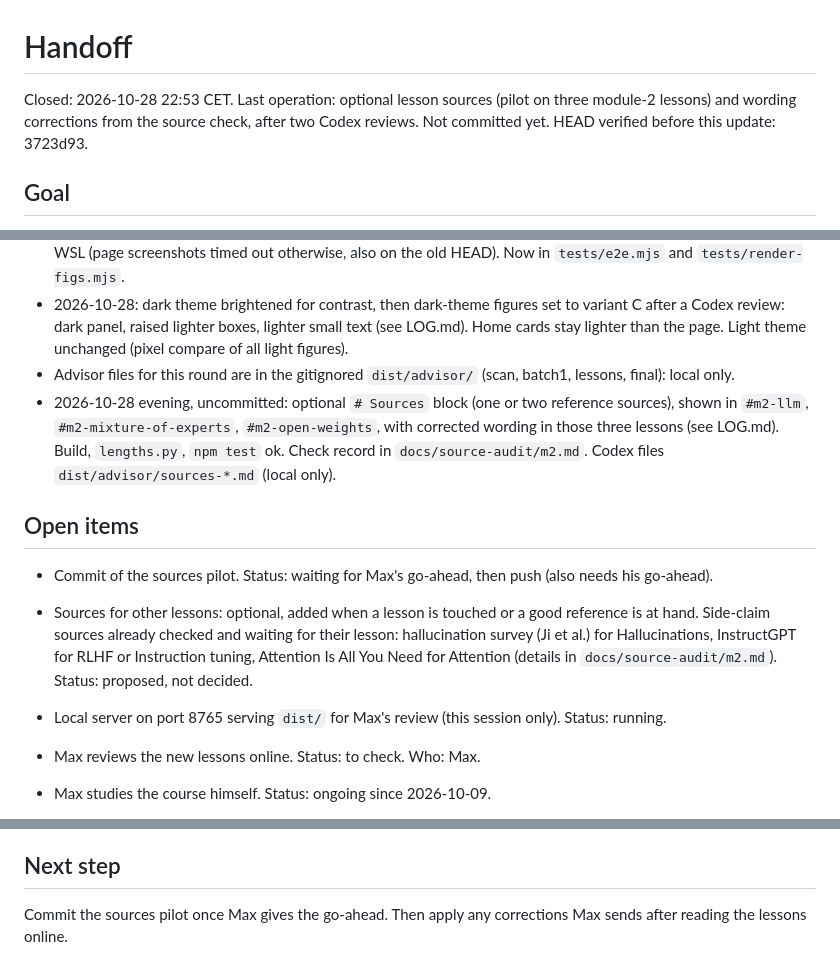
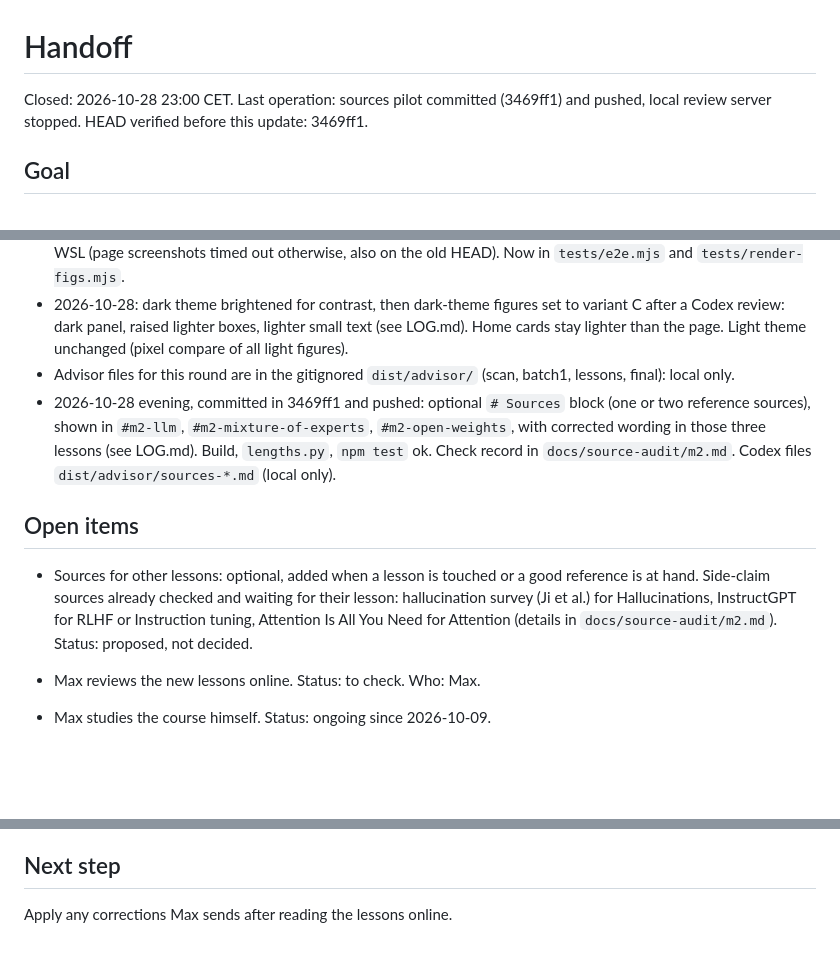
Before and after one commit to maxto/ai-one-token-at-a-time, a Markdown page: HANDOFF.md, 3 parts joined by grey strips. Rendered like a GitHub page; blank space fills up the shorter version.

Commit message:
HANDOFF: sources pilot pushed
Co-Authored-By: Claude Opus 5.5 <noreply@anthropic.com>

```diff
--- a/HANDOFF.md
+++ b/HANDOFF.md
@@ -1,6 +1,6 @@
 # Handoff
 
-Closed: 2026-10-28 22:53 CET. Last operation: optional lesson sources (pilot on three module-2 lessons) and wording corrections from the source check, after two Codex reviews. Not committed yet. HEAD verified before this update: 3723d93.
+Closed: 2026-10-28 23:00 CET. Last operation: sources pilot committed (3469ff1) and pushed, local review server stopped. HEAD verified before this update: 3469ff1.
 
 ## Goal
 
@@ -14,13 +14,11 @@ The course is done for now, not closed: 10 modules, 86 lessons, live at https://
 - Tests needed `--disable-gpu --disable-software-rasterizer --use-gl=swiftshader` for Chrome 150 under WSL (page screenshots timed out otherwise, also on the old HEAD). Now in `tests/e2e.mjs` and `tests/render-figs.mjs`.
 - 2026-10-28: dark theme brightened for contrast, then dark-theme figures set to variant C after a Codex review: dark panel, raised lighter boxes, lighter small text (see LOG.md). Home cards stay lighter than the page. Light theme unchanged (pixel compare of all light figures).
 - Advisor files for this round are in the gitignored `dist/advisor/` (scan, batch1, lessons, final): local only.
-- 2026-10-28 evening, uncommitted: optional `# Sources` block (one or two reference sources), shown in `#m2-llm`, `#m2-mixture-of-experts`, `#m2-open-weights`, with corrected wording in those three lessons (see LOG.md). Build, `lengths.py`, `npm test` ok. Check record in `docs/source-audit/m2.md`. Codex files `dist/advisor/sources-*.md` (local only).
+- 2026-10-28 evening, committed in 3469ff1 and pushed: optional `# Sources` block (one or two reference sources), shown in `#m2-llm`, `#m2-mixture-of-experts`, `#m2-open-weights`, with corrected wording in those three lessons (see LOG.md). Build, `lengths.py`, `npm test` ok. Check record in `docs/source-audit/m2.md`. Codex files `dist/advisor/sources-*.md` (local only).
 
 ## Open items
 
-- Commit of the sources pilot. Status: waiting for Max's go-ahead, then push (also needs his go-ahead).
 - Sources for other lessons: optional, added when a lesson is touched or a good reference is at hand. Side-claim sources already checked and waiting for their lesson: hallucination survey (Ji et al.) for Hallucinations, InstructGPT for RLHF or Instruction tuning, Attention Is All You Need for Attention (details in `docs/source-audit/m2.md`). Status: proposed, not decided.
-- Local server on port 8765 serving `dist/` for Max's review (this session only). Status: running.
 
 - Max reviews the new lessons online. Status: to check. Who: Max.
 - Max studies the course himself. Status: ongoing since 2026-10-09.
@@ -38,4 +36,4 @@ The next focus is AI applied to finance, as Macroasset content, not in this repo
 
 ## Next step
 
-Commit the sources pilot once Max gives the go-ahead. Then apply any corrections Max sends after reading the lessons online.
+Apply any corrections Max sends after reading the lessons online.
```
